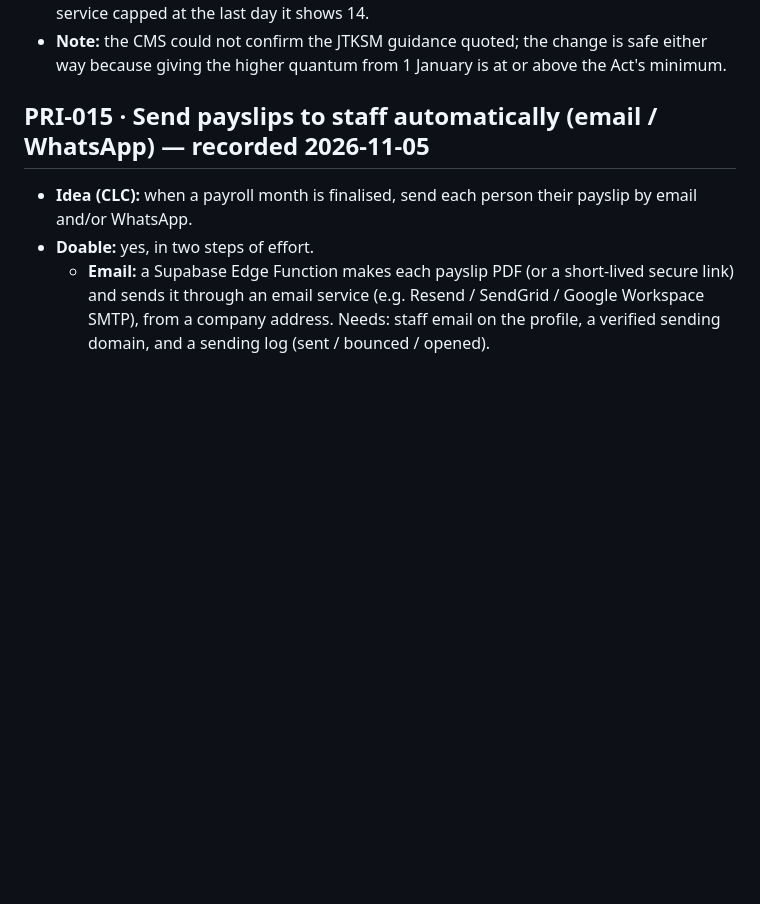
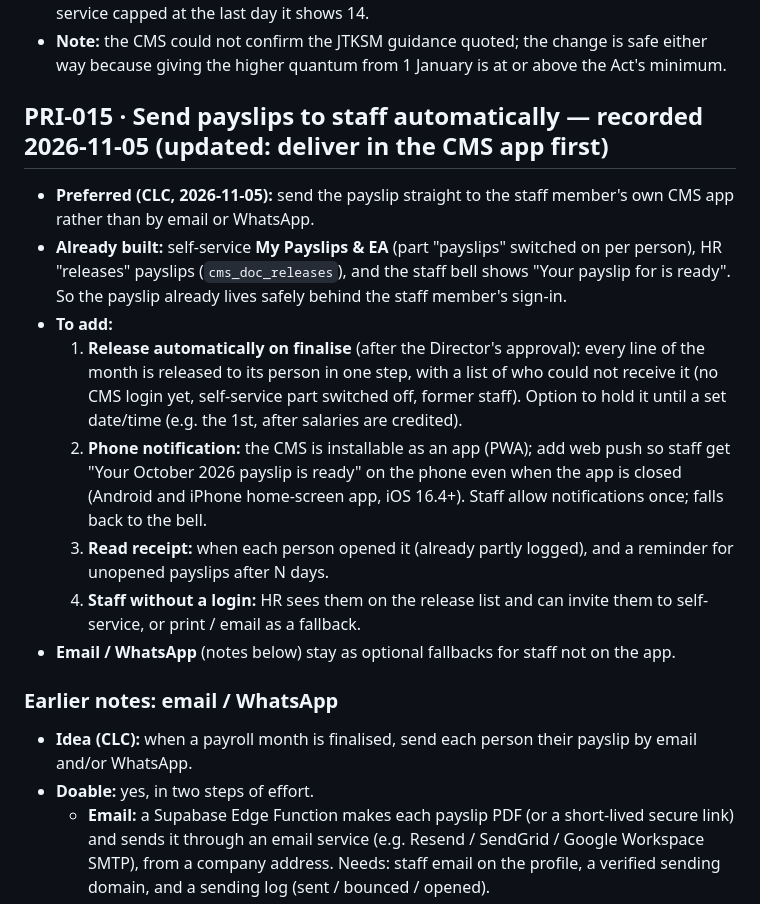
Before and after one commit to myedengp01/MyEden-Group-CMS-V1.0, a Markdown page: docs/IDEAS.md, the part around the change. GitHub-like rendering; blank space fills up the shorter version.

Commit message:
IDEAS: PRI-015 deliver payslips in the CMS app first
Co-Authored-By: Claude Opus 5.5 <noreply@anthropic.com>
Claude-Session: https://claude.ai/code/session_01Kv8ywGsU3jfoa7GfAfdsBs

```diff
--- a/docs/IDEAS.md
+++ b/docs/IDEAS.md
@@ -307,7 +307,21 @@ handbook and printed manuals, name tags, anything else HR/Admin adds (item types
   1 January is at or above the Act's minimum.
 
 
-## PRI-015 · Send payslips to staff automatically (email / WhatsApp) — recorded 2026-11-05
+## PRI-015 · Send payslips to staff automatically — recorded 2026-11-05 (updated: deliver in the CMS app first)
+- **Preferred (CLC, 2026-11-05):** send the payslip straight to the staff member's own CMS app rather than by email or WhatsApp.
+- **Already built:** self-service **My Payslips & EA** (part "payslips" switched on per person), HR "releases" payslips (`cms_doc_releases`), and the
+  staff bell shows "Your payslip for <month> is ready". So the payslip already lives safely behind the staff member's sign-in.
+- **To add:**
+  1. **Release automatically on finalise** (after the Director's approval): every line of the month is released to its person in one step, with
+     a list of who could not receive it (no CMS login yet, self-service part switched off, former staff). Option to hold it until a set date/time
+     (e.g. the 1st, after salaries are credited).
+  2. **Phone notification:** the CMS is installable as an app (PWA); add web push so staff get "Your October 2026 payslip is ready" on the phone
+     even when the app is closed (Android and iPhone home-screen app, iOS 16.4+). Staff allow notifications once; falls back to the bell.
+  3. **Read receipt:** when each person opened it (already partly logged), and a reminder for unopened payslips after N days.
+  4. **Staff without a login:** HR sees them on the release list and can invite them to self-service, or print / email as a fallback.
+- **Email / WhatsApp** (notes below) stay as optional fallbacks for staff not on the app.
+
+### Earlier notes: email / WhatsApp
 - **Idea (CLC):** when a payroll month is finalised, send each person their payslip by email and/or WhatsApp.
 - **Doable:** yes, in two steps of effort.
   - **Email:** a Supabase Edge Function makes each payslip PDF (or a short-lived secure link) and sends it through an email service
```
